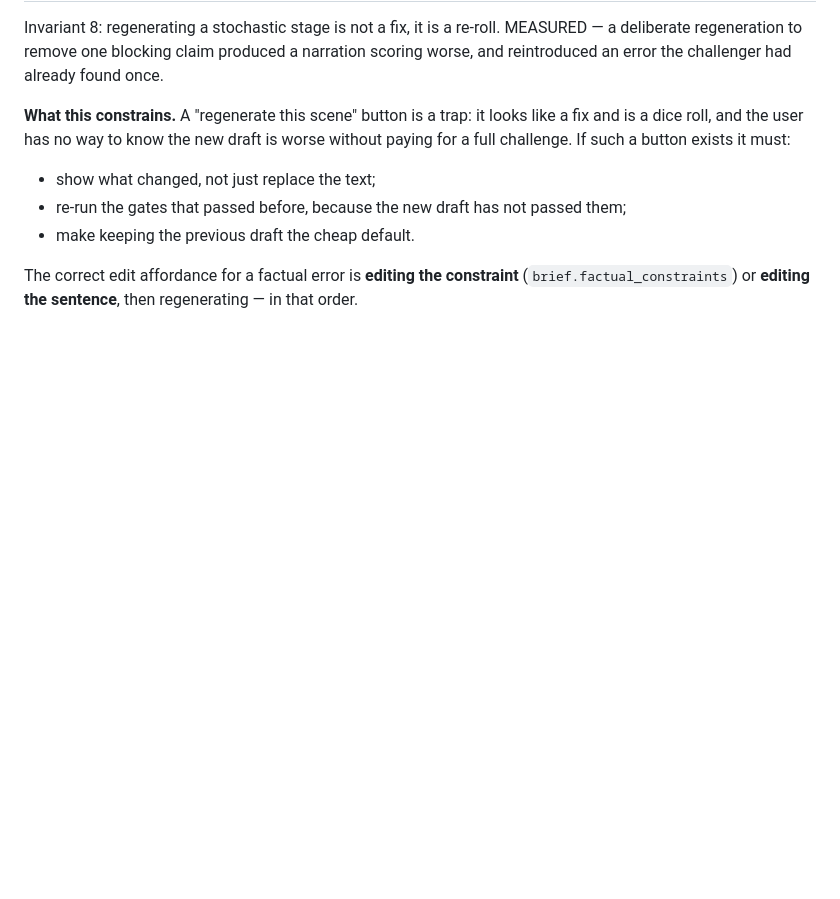
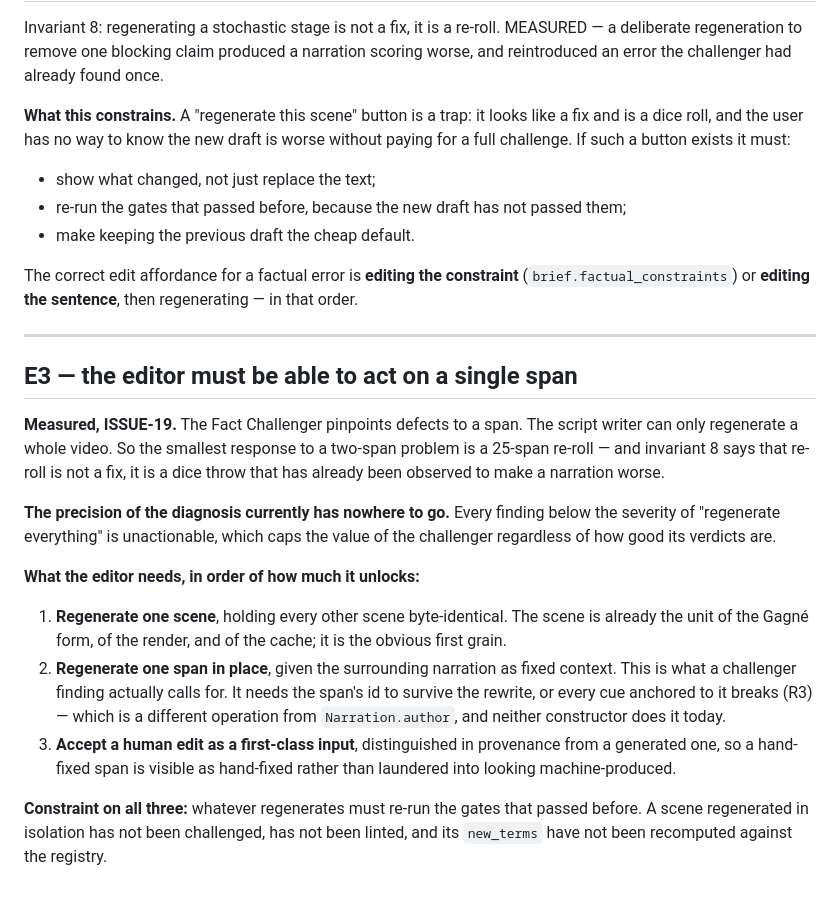
Before and after one commit to SanketJ30/AI-video-creator-, a Markdown page: docs/editor-constraints.md, the part around the change. Drawn GitHub-style; blank space fills up the shorter version.

```diff
--- a/docs/editor-constraints.md
+++ b/docs/editor-constraints.md
@@ -67,3 +67,35 @@ worse without paying for a full challenge. If such a button exists it must:
 The correct edit affordance for a factual error is **editing the constraint**
 (`brief.factual_constraints`) or **editing the sentence**, then regenerating —
 in that order.
+
+---
+
+## E3 — the editor must be able to act on a single span
+
+**Measured, ISSUE-19.** The Fact Challenger pinpoints defects to a span. The
+script writer can only regenerate a whole video. So the smallest response to a
+two-span problem is a 25-span re-roll — and invariant 8 says that re-roll is not
+a fix, it is a dice throw that has already been observed to make a narration
+worse.
+
+**The precision of the diagnosis currently has nowhere to go.** Every finding
+below the severity of "regenerate everything" is unactionable, which caps the
+value of the challenger regardless of how good its verdicts are.
+
+**What the editor needs, in order of how much it unlocks:**
+
+1. **Regenerate one scene**, holding every other scene byte-identical. The scene
+   is already the unit of the Gagné form, of the render, and of the cache; it is
+   the obvious first grain.
+2. **Regenerate one span in place**, given the surrounding narration as fixed
+   context. This is what a challenger finding actually calls for. It needs the
+   span's id to survive the rewrite, or every cue anchored to it breaks (R3) —
+   which is a different operation from `Narration.author`, and neither
+   constructor does it today.
+3. **Accept a human edit as a first-class input**, distinguished in provenance
+   from a generated one, so a hand-fixed span is visible as hand-fixed rather
+   than laundered into looking machine-produced.
+
+**Constraint on all three:** whatever regenerates must re-run the gates that
+passed before. A scene regenerated in isolation has not been challenged, has not
+been linted, and its `new_terms` have not been recomputed against the registry.
```
Also changed, not shown: docs/known-issues.md (+41 -0 lines).
